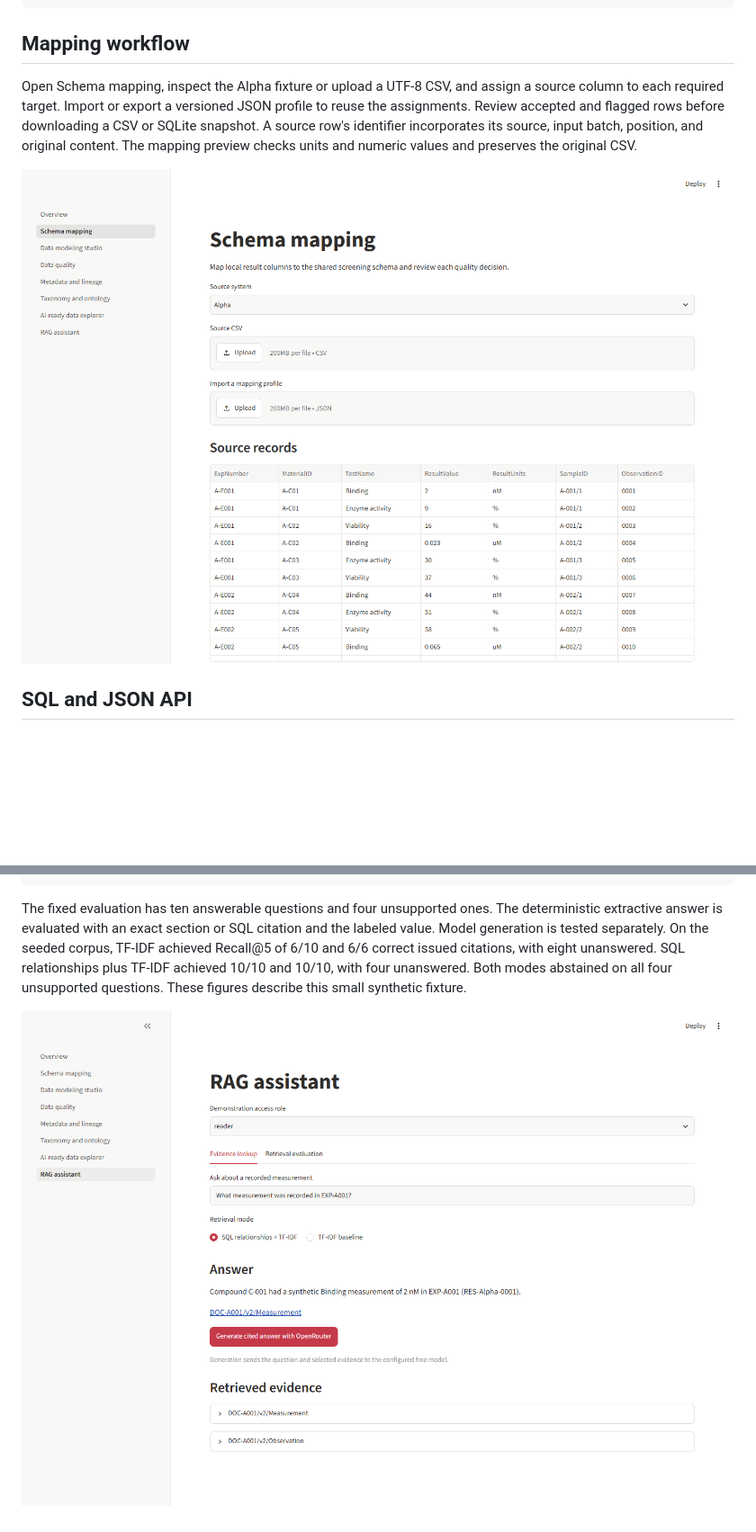
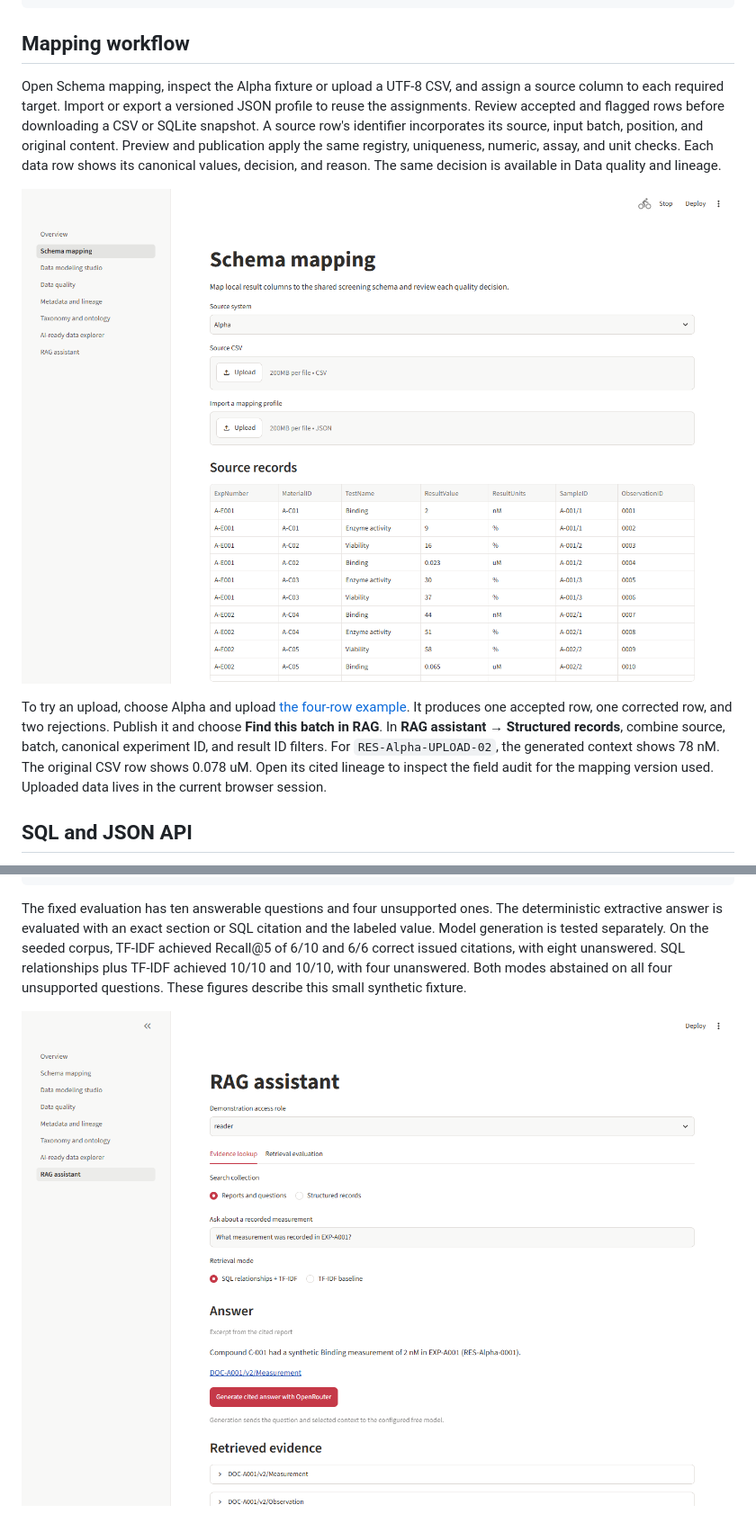
Before and after one commit to Fangzhy/RD_AI-Ready_Data_Platform, a Markdown page: README.md, 2 parts joined by grey strips. Shown at 90% size. GitHub-like rendering; pictures changed too: docs/rag-assistant.png, docs/schema-mapping.png; blank space fills up the shorter version.

Commit message:
app improvents for Data modeling

```diff
--- a/README.md
+++ b/README.md
@@ -15,9 +15,11 @@ py -3.12 -m venv .venv
 
 ## Mapping workflow
 
-Open Schema mapping, inspect the Alpha fixture or upload a UTF-8 CSV, and assign a source column to each required target. Import or export a versioned JSON profile to reuse the assignments. Review accepted and flagged rows before downloading a CSV or SQLite snapshot. A source row's identifier incorporates its source, input batch, position, and original content. The mapping preview checks units and numeric values and preserves the original CSV.
+Open Schema mapping, inspect the Alpha fixture or upload a UTF-8 CSV, and assign a source column to each required target. Import or export a versioned JSON profile to reuse the assignments. Review accepted and flagged rows before downloading a CSV or SQLite snapshot. A source row's identifier incorporates its source, input batch, position, and original content. Preview and publication apply the same registry, uniqueness, numeric, assay, and unit checks. Each data row shows its canonical values, decision, and reason. The same decision is available in Data quality and lineage.
 
 ![Schema mapping with the Alpha fixture](docs/schema-mapping.png)
+
+To try an upload, choose Alpha and upload [the four-row example](data/synthetic_raw/alpha.csv). It produces one accepted row, one corrected row, and two rejections. Publish it and choose **Find this batch in RAG**. In **RAG assistant → Structured records**, combine source, batch, canonical experiment ID, and result ID filters. For `RES-Alpha-UPLOAD-02`, the generated context shows 78 nM. The original CSV row shows 0.078 uM. Open its cited lineage to inspect the field audit for the mapping version used. Uploaded data lives in the current browser session.
 
 ## SQL and JSON API
 
```
Also changed, not shown: other parts of README.md (+1 -1 lines), 15 other files.
